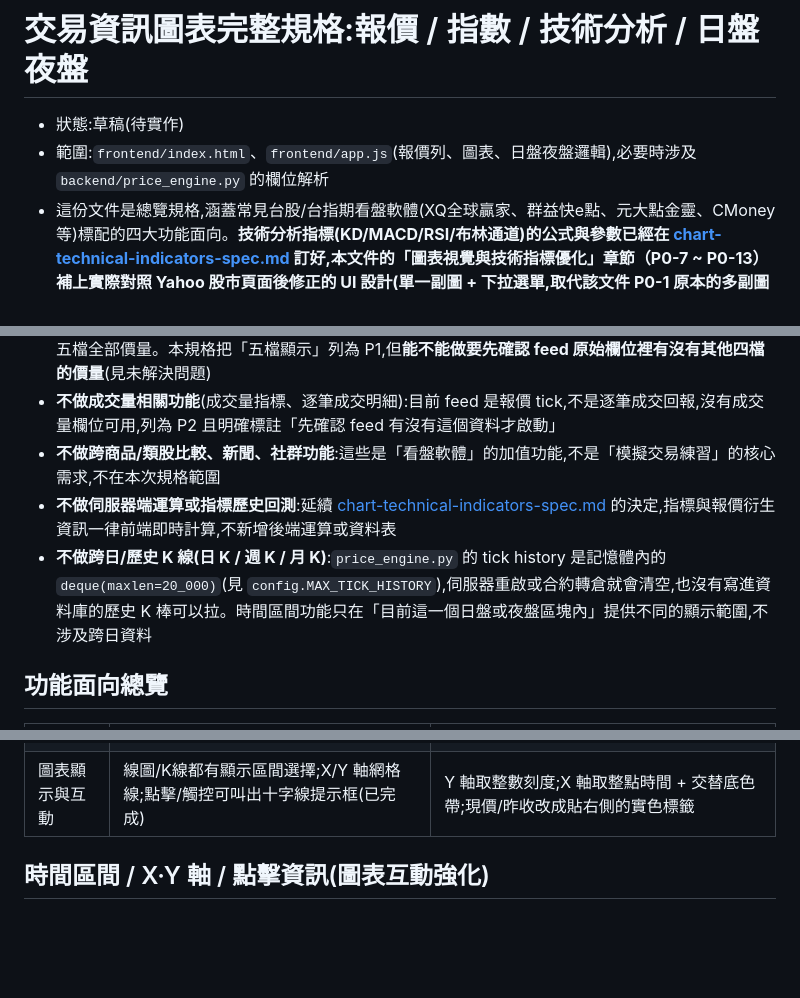
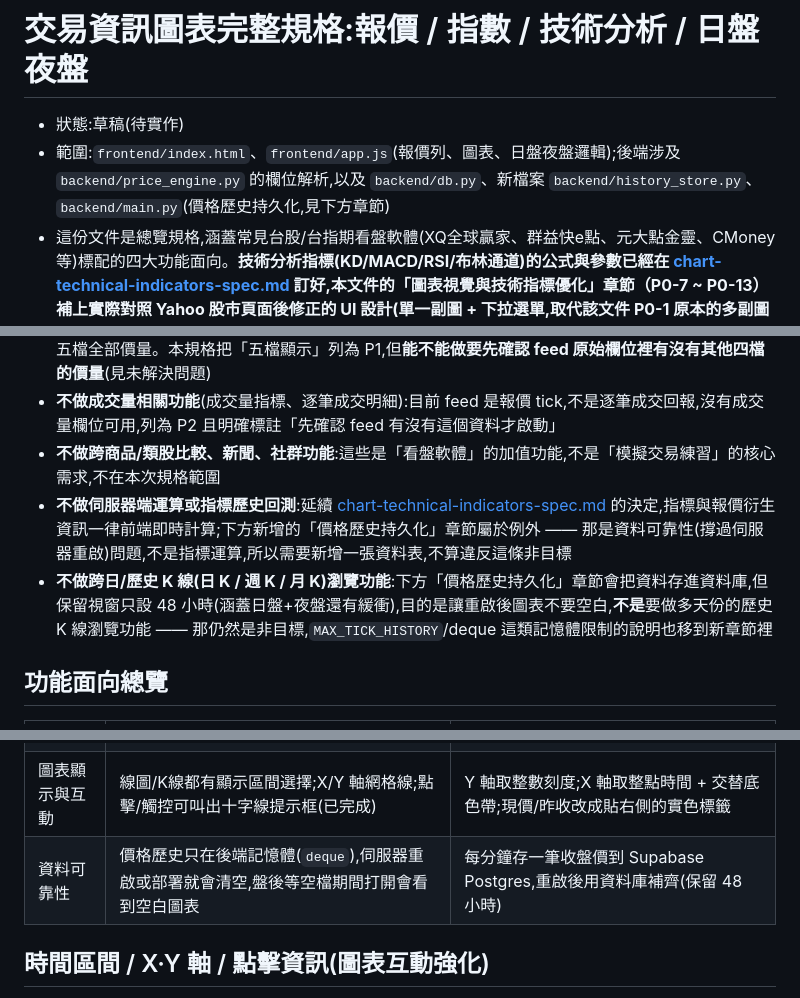
Before and after one commit to iamgjek/mini-dow-cfd-platform, a Markdown page: docs/trading-info-chart-spec.md, 3 parts joined by grey strips. Drawn GitHub-style; blank space fills up the shorter version.

```diff
--- a/docs/trading-info-chart-spec.md
+++ b/docs/trading-info-chart-spec.md
@@ -1,7 +1,7 @@
 # 交易資訊圖表完整規格:報價 / 指數 / 技術分析 / 日盤夜盤
 
 - 狀態:草稿(待實作)
-- 範圍:`frontend/index.html`、`frontend/app.js`(報價列、圖表、日盤夜盤邏輯),必要時涉及 `backend/price_engine.py` 的欄位解析
+- 範圍:`frontend/index.html`、`frontend/app.js`(報價列、圖表、日盤夜盤邏輯);後端涉及 `backend/price_engine.py` 的欄位解析,以及 `backend/db.py`、新檔案 `backend/history_store.py`、`backend/main.py`(價格歷史持久化,見下方章節)
 - 這份文件是總覽規格,涵蓋常見台股/台指期看盤軟體(XQ全球贏家、群益快e點、元大點金靈、CMoney 等)標配的四大功能面向。**技術分析指標(KD/MACD/RSI/布林通道)的公式與參數已經在 [chart-technical-indicators-spec.md](chart-technical-indicators-spec.md) 訂好,本文件的「圖表視覺與技術指標優化」章節（P0-7 ~ P0-13）補上實際對照 Yahoo 股市頁面後修正的 UI 設計(單一副圖 + 下拉選單,取代該文件 P0-1 原本的多副圖設計)**
 - 參考頁面:[日盤走勢圖](https://tw.stock.yahoo.com/s/tse.php)、[技術分析](https://tw.stock.yahoo.com/t/idx.php)(Yahoo 股市)
 
@@ -22,8 +22,8 @@
 - **不保證五檔全部呈現**:README 曾提到 feed 有「真實五檔買賣價量」,但目前 `price_engine.py._handle_line` 實際只解析 36 個欄位中的 3 個(last/bid/ask,各一檔),還沒有解析出五檔全部價量。本規格把「五檔顯示」列為 P1,但**能不能做要先確認 feed 原始欄位裡有沒有其他四檔的價量**(見未解決問題)
 - **不做成交量相關功能**(成交量指標、逐筆成交明細):目前 feed 是報價 tick,不是逐筆成交回報,沒有成交量欄位可用,列為 P2 且明確標註「先確認 feed 有沒有這個資料才啟動」
 - **不做跨商品/類股比較、新聞、社群功能**:這些是「看盤軟體」的加值功能,不是「模擬交易練習」的核心需求,不在本次規格範圍
-- **不做伺服器端運算或指標歷史回測**:延續 [chart-technical-indicators-spec.md](chart-technical-indicators-spec.md) 的決定,指標與報價衍生資訊一律前端即時計算,不新增後端運算或資料表
-- **不做跨日/歷史 K 線(日 K / 週 K / 月 K)**:`price_engine.py` 的 tick history 是記憶體內的 `deque(maxlen=20_000)`(見 `config.MAX_TICK_HISTORY`),伺服器重啟或合約轉倉就會清空,也沒有寫進資料庫的歷史 K 棒可以拉。時間區間功能只在「目前這一個日盤或夜盤區塊內」提供不同的顯示範圍,不涉及跨日資料
+- **不做伺服器端運算或指標歷史回測**:延續 [chart-technical-indicators-spec.md](chart-technical-indicators-spec.md) 的決定,指標與報價衍生資訊一律前端即時計算;下方新增的「價格歷史持久化」章節屬於例外 —— 那是資料可靠性(撐過伺服器重啟)問題,不是指標運算,所以需要新增一張資料表,不算違反這條非目標
+- **不做跨日/歷史 K 線(日 K / 週 K / 月 K)瀏覽功能**:下方「價格歷史持久化」章節會把資料存進資料庫,但保留視窗只設 48 小時(涵蓋日盤+夜盤還有緩衝),目的是讓重啟後圖表不要空白,**不是**要做多天份的歷史 K 線瀏覽功能 —— 那仍然是非目標,`MAX_TICK_HISTORY`/deque 這類記憶體限制的說明也移到新章節裡
 
 ## 功能面向總覽
 
@@ -34,6 +34,7 @@
 | 技術分析 | MA5/10/20(色點 legend,無數值無箭頭) | MA legend 加數值/箭頭;布林通道疊主圖;KD/MACD/RSI 用單一副圖 + 下拉選單切換 |
 | 日盤/夜盤 | 自動判斷 + 手動切換、資料自動分段、legend 顯示盤次與起始時間、昨收線 | 報價列上明確標示目前盤次(不只圖表 legend 才看得到)、盤次切換時的視覺提示 |
 | 圖表顯示與互動 | 線圖/K線都有顯示區間選擇;X/Y 軸網格線;點擊/觸控可叫出十字線提示框(已完成) | Y 軸取整數刻度;X 軸取整點時間 + 交替底色帶;現價/昨收改成貼右側的實色標籤 |
+| 資料可靠性 | 價格歷史只在後端記憶體(`deque`),伺服器重啟或部署就會清空,盤後等空檔期間打開會看到空白圖表 | 每分鐘存一筆收盤價到 Supabase Postgres,重啟後用資料庫補齊(保留 48 小時) |
 
 ## 時間區間 / X·Y 軸 / 點擊資訊(圖表互動強化)
 
```
Also changed, not shown: other parts of docs/trading-info-chart-spec.md (+46 -14 lines).
